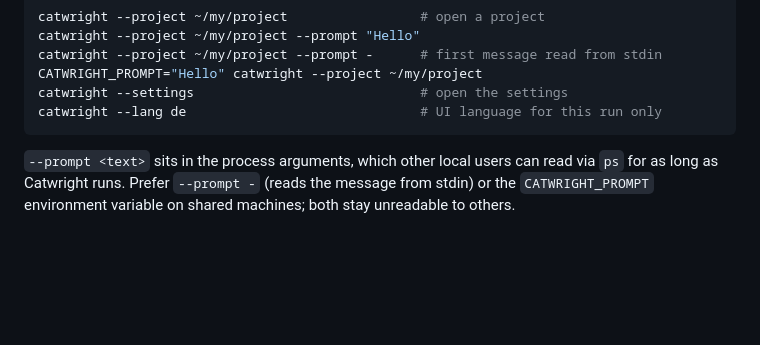
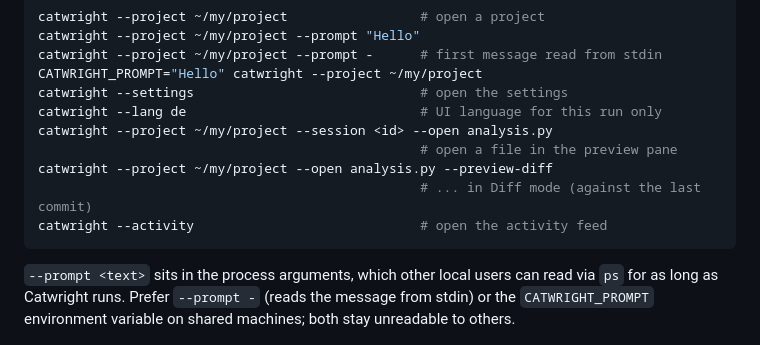
Before and after one commit to FreshKnoppers/Catwright, a Markdown page: README.md, the part around one of its changes. Drawn GitHub-style; blank space fills up the shorter version.

````diff
--- a/README.md
+++ b/README.md
@@ -109,6 +118,11 @@ catwright --project ~/my/project --prompt -      # first message read from stdin
 CATWRIGHT_PROMPT="Hello" catwright --project ~/my/project
 catwright --settings                             # open the settings
 catwright --lang de                              # UI language for this run only
+catwright --project ~/my/project --session <id> --open analysis.py
+                                                 # open a file in the preview pane
+catwright --project ~/my/project --open analysis.py --preview-diff
+                                                 # ... in Diff mode (against the last commit)
+catwright --activity                             # open the activity feed
 ```
 
 `--prompt <text>` sits in the process arguments, which other local users
````
Also changed, not shown: other parts of README.md (+9 -0 lines), docs/screenshots/activity.png (added), docs/screenshots/dashboard.png, docs/screenshots/preview-diff.png (added), docs/screenshots/session.png, docs/screenshots/start.png, docs/screenshots/subagents.png, 6 other files.
